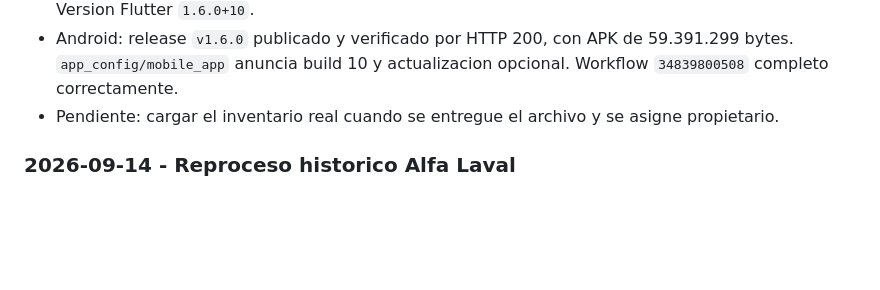
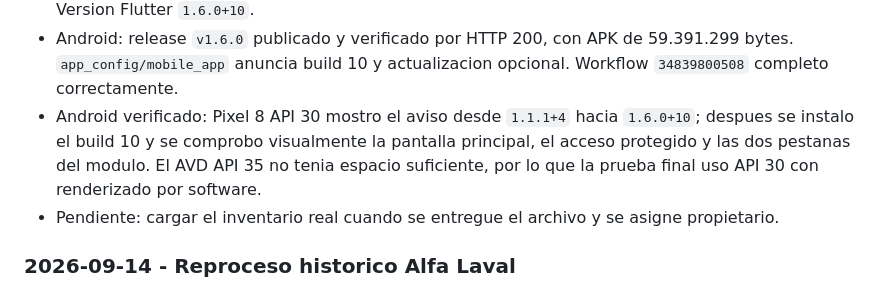
Before and after one commit to inoxiap/eficiencia-energetica-ee, a Markdown page: PROJECT_MEMORY.md, the part around the change. Drawn GitHub-style; blank space fills up the shorter version.

Commit message:
Registrar validacion Android 1.6.0

```diff
--- a/PROJECT_MEMORY.md
+++ b/PROJECT_MEMORY.md
@@ -1117,6 +1117,11 @@ Su pendiente sobre `PASSWORD_LOGIN_DISABLED` quedo resuelto el 2026-07-16.
 - Android: release `v1.6.0` publicado y verificado por HTTP 200, con APK de
   59.391.299 bytes. `app_config/mobile_app` anuncia build 10 y actualizacion
   opcional. Workflow `34839800508` completo correctamente.
+- Android verificado: Pixel 8 API 30 mostro el aviso desde `1.1.1+4` hacia
+  `1.6.0+10`; despues se instalo el build 10 y se comprobo visualmente la
+  pantalla principal, el acceso protegido y las dos pestanas del modulo. El AVD
+  API 35 no tenia espacio suficiente, por lo que la prueba final uso API 30 con
+  renderizado por software.
 - Pendiente: cargar el inventario real cuando se entregue el archivo y se
   asigne propietario.
 
```
